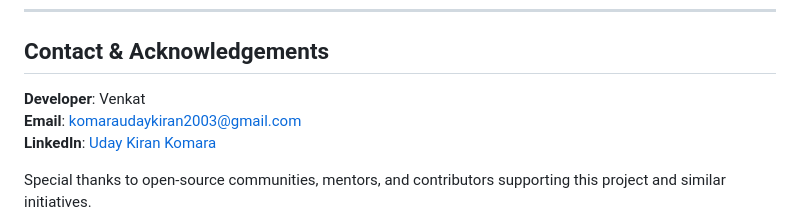
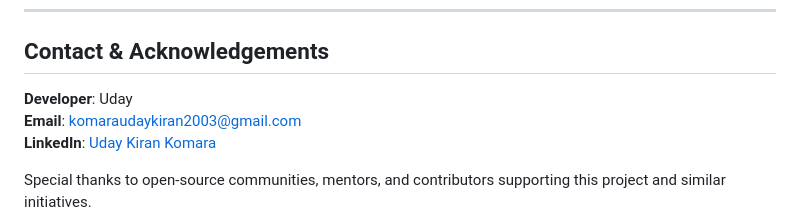
Before and after one commit to KOMARAUDAYKIRAN/E-commerce-AgriGro-Website-Project, a Markdown page: README.MD, the part around the change. Rendered like a GitHub page.

Commit message:
Update README.MD
Project Overview

Signed-off-by: KOMARAUDAYKIRAN <151439000+KOMARAUDAYKIRAN@users.noreply.github.com>

```diff
--- a/README.MD
+++ b/README.MD
@@ -141,7 +141,7 @@ This project is licensed under the [MIT License](LICENSE).
 
 ## Contact & Acknowledgements
 
-**Developer**: Venkat
+**Developer**: Uday
 **Email**: [komaraudaykiran2003@gmail.com](mailto:komaraudaykiran2003@gmail.com)
 **LinkedIn**: [Uday Kiran Komara](https://www.linkedin.com/in/udaykirankomara)
 
```
